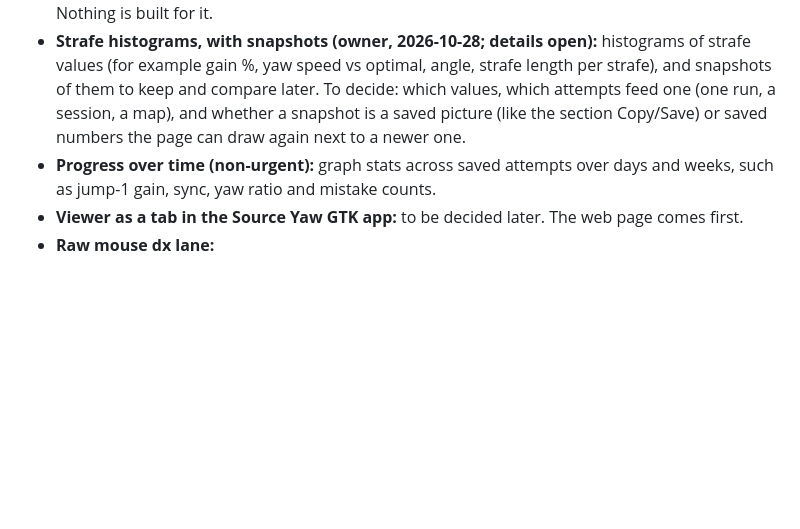
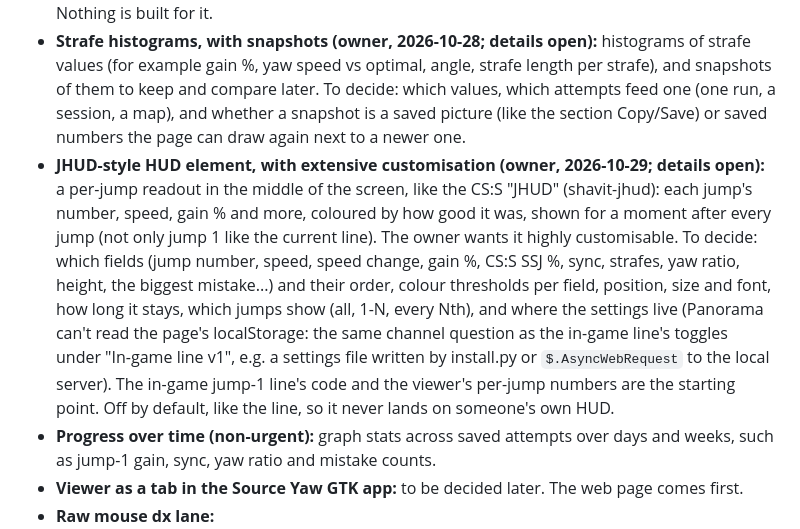
Before and after one commit to Soulmanyes/strafe-review, a Markdown page: PLAN.md, the part around the change. GitHub-like rendering; blank space fills up the shorter version.

Commit message:
docs(plan): JHUD-style per-jump HUD element (later)
Co-Authored-By: Claude Opus 5.5 <noreply@anthropic.com>

```diff
--- a/PLAN.md
+++ b/PLAN.md
@@ -586,6 +586,7 @@ Goal: other people can use Strafe Review on Windows. A standalone release comes
 
 - **Surf main tracks (real surfing):** not wanted (owner, 2026-10-28: "actual surfing doesn't need this, just bhop bonuses within surf"). Replays and spectates of surf runs still get saved and shown with the bhop analysis (ramps read as air, so gain and checks are meaningless there). Nothing is built for it.
 - **Strafe histograms, with snapshots (owner, 2026-10-28; details open):** histograms of strafe values (for example gain %, yaw speed vs optimal, angle, strafe length per strafe), and snapshots of them to keep and compare later. To decide: which values, which attempts feed one (one run, a session, a map), and whether a snapshot is a saved picture (like the section Copy/Save) or saved numbers the page can draw again next to a newer one.
+- **JHUD-style HUD element, with extensive customisation (owner, 2026-10-29; details open):** a per-jump readout in the middle of the screen, like the CS:S "JHUD" (shavit-jhud): each jump's number, speed, gain % and more, coloured by how good it was, shown for a moment after every jump (not only jump 1 like the current line). The owner wants it highly customisable. To decide: which fields (jump number, speed, speed change, gain %, CS:S SSJ %, sync, strafes, yaw ratio, height, the biggest mistake...) and their order, colour thresholds per field, position, size and font, how long it stays, which jumps show (all, 1-N, every Nth), and where the settings live (Panorama can't read the page's localStorage: the same channel question as the in-game line's toggles under "In-game line v1", e.g. a settings file written by install.py or `$.AsyncWebRequest` to the local server). The in-game jump-1 line's code and the viewer's per-jump numbers are the starting point. Off by default, like the line, so it never lands on someone's own HUD.
 - **Progress over time (non-urgent):** graph stats across saved attempts over days and weeks, such as jump-1 gain, sync, yaw ratio and mistake counts.
 - **Viewer as a tab in the Source Yaw GTK app:** to be decided later. The web page comes first.
 - **Raw mouse dx lane:**
```
